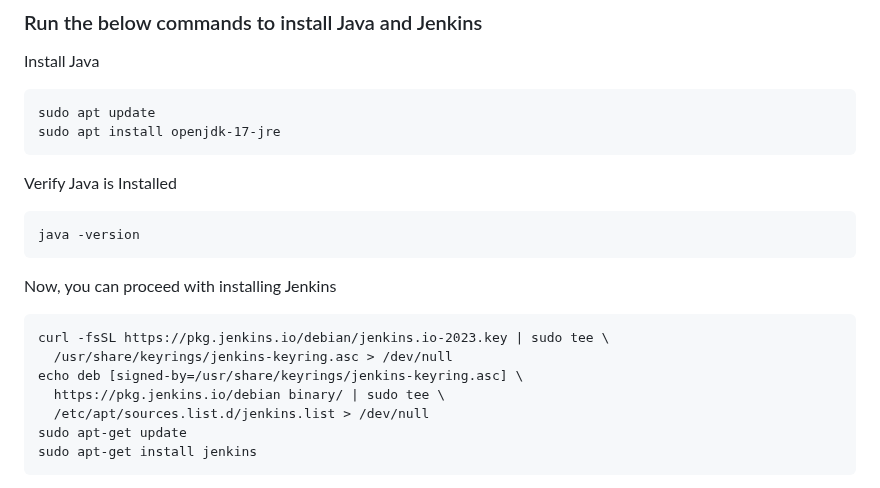
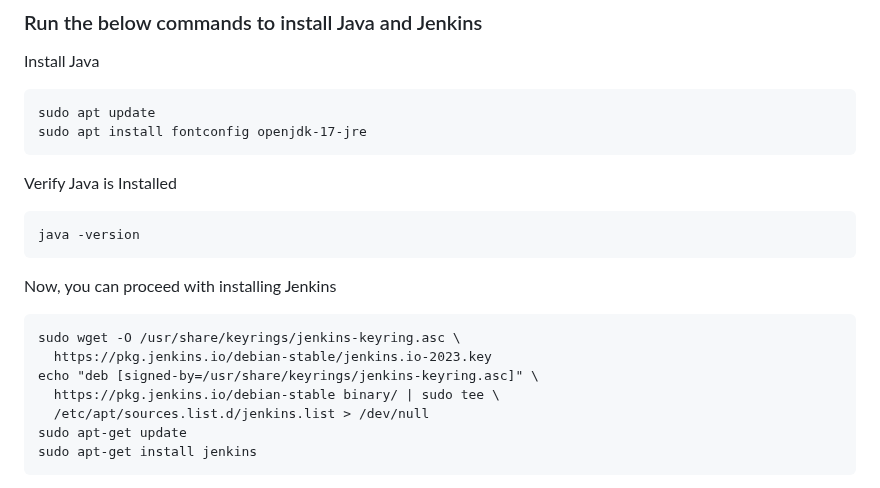
Before and after one commit to iam-veeramalla/Jenkins-Zero-To-Hero, a Markdown page: README.md, the part around the change. GitHub-like rendering.

Commit message:
Updated README.md
jenkins not spinning up,timeout occurs ,so updated to latest commands from documentation,it works!!

````diff
--- a/README.md
+++ b/README.md
@@ -31,7 +31,7 @@ Install Java
 
 ```
 sudo apt update
-sudo apt install openjdk-17-jre
+sudo apt install fontconfig openjdk-17-jre
 ```
 
 Verify Java is Installed
@@ -43,10 +43,10 @@ java -version
 Now, you can proceed with installing Jenkins
 
 ```
-curl -fsSL https://pkg.jenkins.io/debian/jenkins.io-2023.key | sudo tee \
-  /usr/share/keyrings/jenkins-keyring.asc > /dev/null
-echo deb [signed-by=/usr/share/keyrings/jenkins-keyring.asc] \
-  https://pkg.jenkins.io/debian binary/ | sudo tee \
+sudo wget -O /usr/share/keyrings/jenkins-keyring.asc \
+  https://pkg.jenkins.io/debian-stable/jenkins.io-2023.key
+echo "deb [signed-by=/usr/share/keyrings/jenkins-keyring.asc]" \
+  https://pkg.jenkins.io/debian-stable binary/ | sudo tee \
   /etc/apt/sources.list.d/jenkins.list > /dev/null
 sudo apt-get update
 sudo apt-get install jenkins
````
